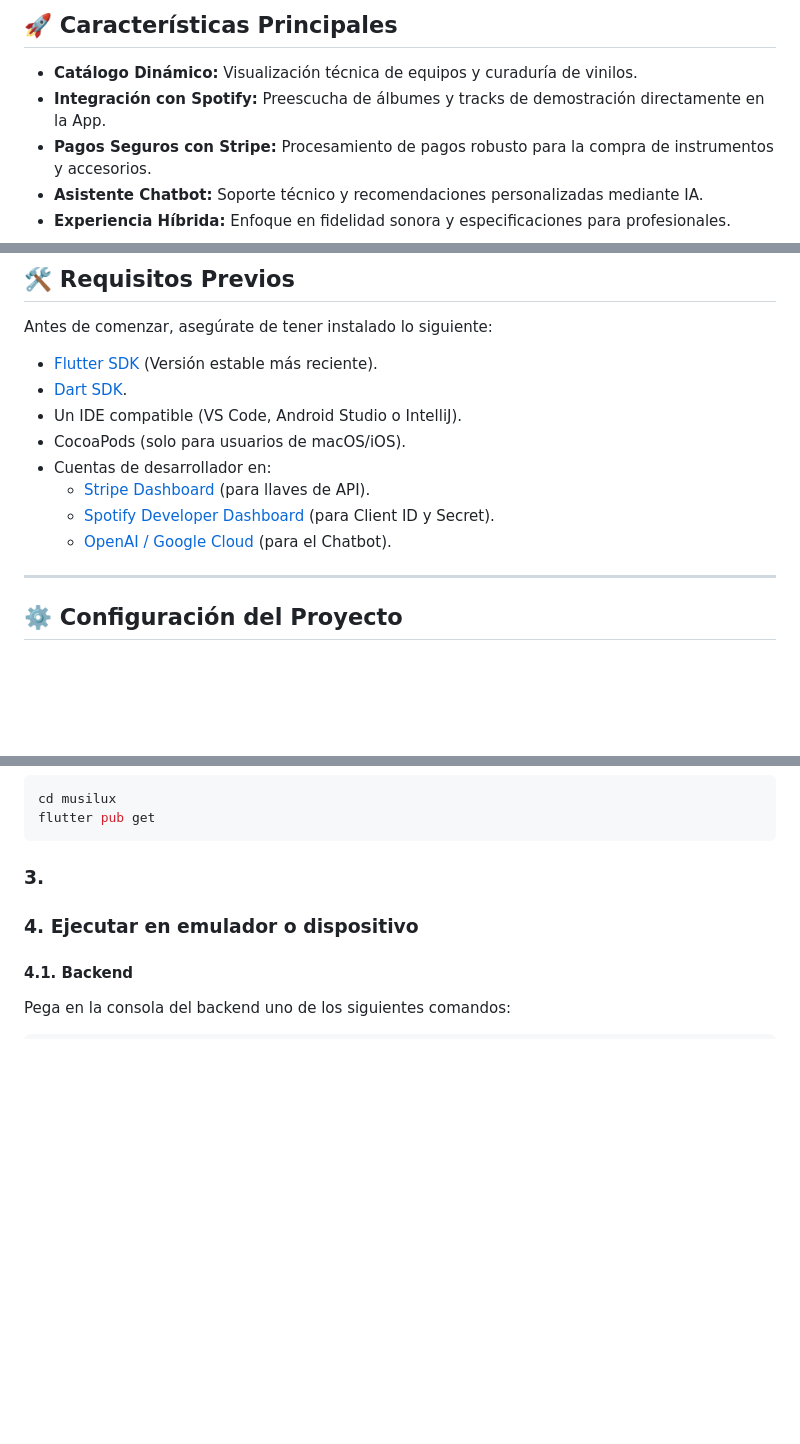
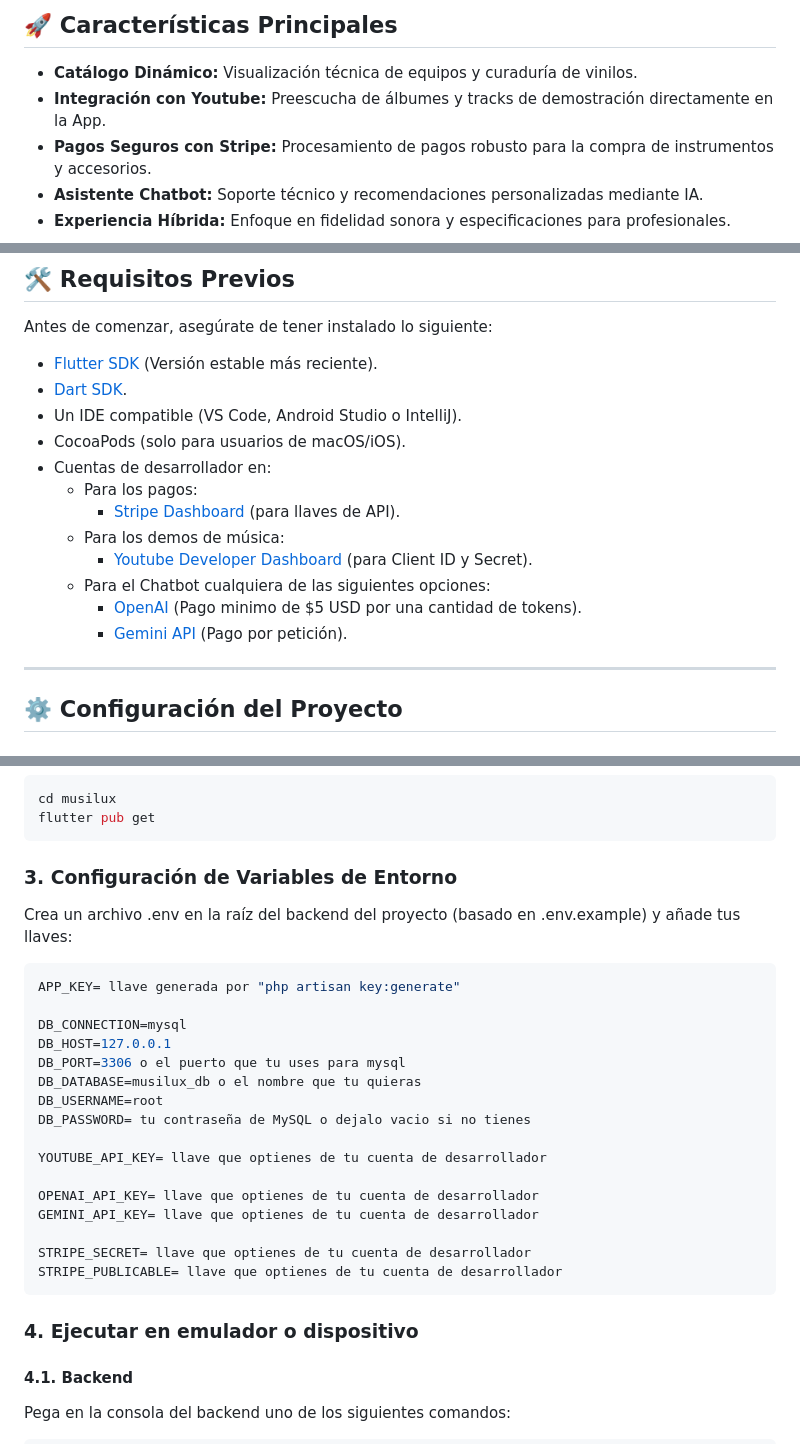
Before and after one commit to AlmaMR/Musilux_v1.0, a Markdown page: README.md, 3 parts joined by grey strips. Rendered like a GitHub page; blank space fills up the shorter version.

````diff
--- a/README.md
+++ b/README.md
@@ -4,7 +4,7 @@ Musilux es una plataforma móvil desarrollada en Flutter diseñada para revoluci
 ## 🚀 Características Principales
 
 * **Catálogo Dinámico:** Visualización técnica de equipos y curaduría de vinilos.
-* **Integración con Spotify:** Preescucha de álbumes y tracks de demostración directamente en la App.
+* **Integración con Youtube:** Preescucha de álbumes y tracks de demostración directamente en la App.
 * **Pagos Seguros con Stripe:** Procesamiento de pagos robusto para la compra de instrumentos y accesorios.
 * **Asistente Chatbot:** Soporte técnico y recomendaciones personalizadas mediante IA.
 * **Experiencia Híbrida:** Enfoque en fidelidad sonora y especificaciones para profesionales.
@@ -20,9 +20,13 @@ Antes de comenzar, asegúrate de tener instalado lo siguiente:
 * Un IDE compatible (VS Code, Android Studio o IntelliJ).
 * CocoaPods (solo para usuarios de macOS/iOS).
 * Cuentas de desarrollador en:
-    * [Stripe Dashboard](https://dashboard.stripe.com/) (para llaves de API).
-    * [Spotify Developer Dashboard](https://developer.spotify.com/dashboard/) (para Client ID y Secret).
-    * [OpenAI / Google Cloud](https://platform.openai.com/) (para el Chatbot).
+    * Para los pagos:
+        * [Stripe Dashboard](https://dashboard.stripe.com/) (para llaves de API).
+    * Para los demos de música:
+        * [Youtube Developer Dashboard](https://console.cloud.google.com/apis/api/youtube.googleapis.com/credentials?project=musilux) (para Client ID y Secret).
+    * Para el Chatbot cualquiera de las siguientes opciones:
+        * [OpenAI](https://platform.openai.com/) (Pago minimo de $5 USD por una cantidad de tokens).
+        * [Gemini API](https://ai.google.dev/gemini-api/docs/api-key?hl=es-419) (Pago por petición).
 
 ---
 
@@ -52,7 +56,26 @@ cd musilux
 flutter pub get
 ```
 
-### 3.
+### 3. Configuración de Variables de Entorno
+Crea un archivo .env en la raíz del backend del proyecto (basado en .env.example) y añade tus llaves:
+```bash
+APP_KEY= llave generada por "php artisan key:generate"
+
+DB_CONNECTION=mysql
+DB_HOST=127.0.0.1
+DB_PORT=3306 o el puerto que tu uses para mysql
+DB_DATABASE=musilux_db o el nombre que tu quieras
+DB_USERNAME=root
+DB_PASSWORD= tu contraseña de MySQL o dejalo vacio si no tienes
+
+YOUTUBE_API_KEY= llave que optienes de tu cuenta de desarrollador
+
+OPENAI_API_KEY= llave que optienes de tu cuenta de desarrollador
+GEMINI_API_KEY= llave que optienes de tu cuenta de desarrollador
+
+STRIPE_SECRET= llave que optienes de tu cuenta de desarrollador
+STRIPE_PUBLICABLE= llave que optienes de tu cuenta de desarrollador
+```
 
 ### 4. Ejecutar en emulador o dispositivo
 #### 4.1. Backend
````
Also changed, not shown: other parts of README.md (+31 -5 lines).
